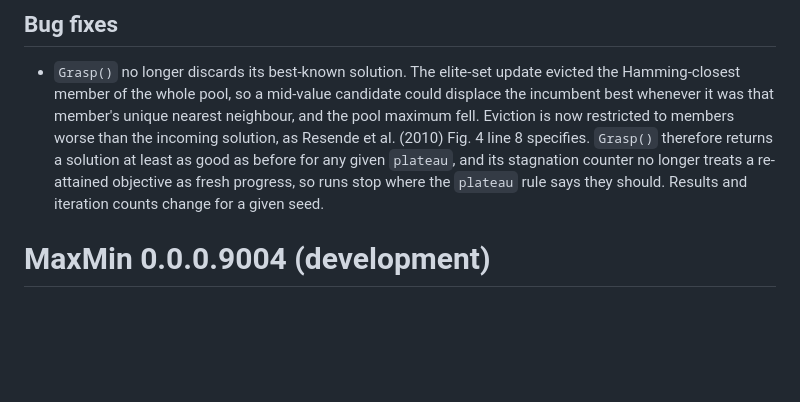
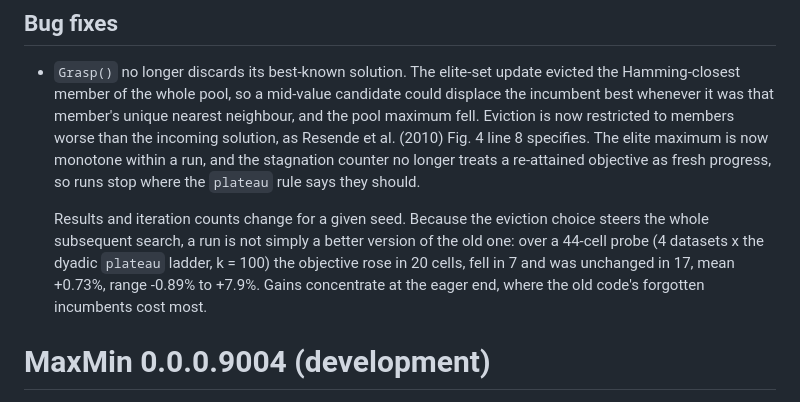
Before and after one commit to ms609/Coreset, a Markdown page: NEWS.md, the part around the change. Rendered like a GitHub page; blank space fills up the shorter version.

Commit message:
Describe the eviction fix's measured effect accurately
The entry claimed Grasp() now returns a solution at least as good as
before for any given plateau. A 44-cell probe (4 datasets x the dyadic
plateau ladder, k = 100) refutes it: the objective rose in 20 cells, fell
in 7 and was unchanged in 17.

The elite maximum is monotone WITHIN a run, but the eviction choice
steers which solutions the search visits next, so a fixed run is a
different search rather than a strictly better one. Only the within-run
invariant and the stagnation-counter behaviour are guaranteed.

Co-Authored-By: Claude Opus 5 <noreply@anthropic.com>

```diff
--- a/NEWS.md
+++ b/NEWS.md
@@ -7,10 +7,16 @@
   could displace the incumbent best whenever it was that member's unique nearest
   neighbour, and the pool maximum fell. Eviction is now restricted to members
   worse than the incoming solution, as Resende et al. (2010) Fig. 4 line 8
-  specifies. `Grasp()` therefore returns a solution at least as good as before
-  for any given `plateau`, and its stagnation counter no longer treats a
-  re-attained objective as fresh progress, so runs stop where the `plateau` rule
-  says they should. Results and iteration counts change for a given seed.
+  specifies. The elite maximum is now monotone within a run, and the stagnation
+  counter no longer treats a re-attained objective as fresh progress, so runs
+  stop where the `plateau` rule says they should.
+
+  Results and iteration counts change for a given seed. Because the eviction
+  choice steers the whole subsequent search, a run is not simply a better
+  version of the old one: over a 44-cell probe (4 datasets x the dyadic
+  `plateau` ladder, k = 100) the objective rose in 20 cells, fell in 7 and was
+  unchanged in 17, mean +0.73%, range -0.89% to +7.9%. Gains concentrate at the
+  eager end, where the old code's forgotten incumbents cost most.
 
 # MaxMin 0.0.0.9004 (development)
 
```
